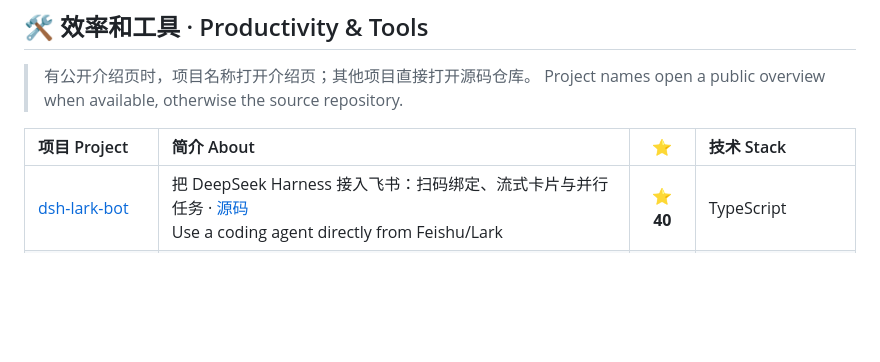
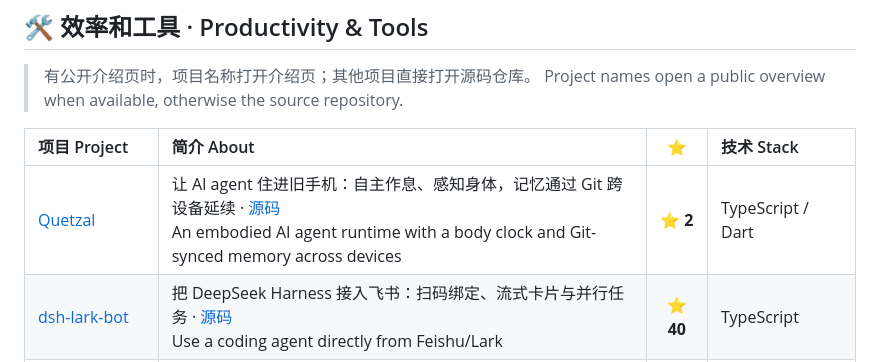
Before and after one commit to PlutoKeating/PlutoKeating, a Markdown page: README.md, the part around the change. Drawn GitHub-style; blank space fills up the shorter version.

Commit message:
docs: add Quetzal first in productivity tools

```diff
--- a/README.md
+++ b/README.md
@@ -58,6 +58,7 @@
 
 | 项目 Project | 简介 About | ⭐ | 技术 Stack |
 | :--- | :--- | :---: | :--- |
+| [Quetzal](https://quetzal.plutokeating.beer) | 让 AI agent 住进旧手机：自主作息、感知身体，记忆通过 Git 跨设备延续 · [源码](https://github.com/PlutoKeating/Project.Quetzal)<br>An embodied AI agent runtime with a body clock and Git-synced memory across devices | <!-- stars:PlutoKeating/Project.Quetzal -->⭐ **2**<!-- /stars --> | TypeScript / Dart |
 | [dsh-lark-bot](https://dsh-lark-bot.plutokeating.beer) | 把 DeepSeek Harness 接入飞书：扫码绑定、流式卡片与并行任务 · [源码](https://github.com/PlutoKeating/dsh-lark-bot)<br>Use a coding agent directly from Feishu/Lark | <!-- stars:PlutoKeating/dsh-lark-bot -->⭐ **40**<!-- /stars --> | TypeScript |
 | [Milano Library](https://github.com/PlutoKeating/Project.MilanoLibrary) | 无数据库的视频资料库与重组编译器 · [源码](https://github.com/PlutoKeating/Project.MilanoLibrary)<br>Database-less video vault and recomposition compiler | <!-- stars:PlutoKeating/Project.MilanoLibrary -->⭐ **2**<!-- /stars --> | Python |
 | [PlutoWiFi](https://github.com/PlutoKeating/Project.Pluto-WiFi) | ZeroTier 私有网络管理看板的开源实现 · [源码](https://github.com/PlutoKeating/Project.Pluto-WiFi)<br>Open-source private network dashboard | <!-- stars:PlutoKeating/Project.Pluto-WiFi -->⭐ **0**<!-- /stars --> | Python / TypeScript |
```
